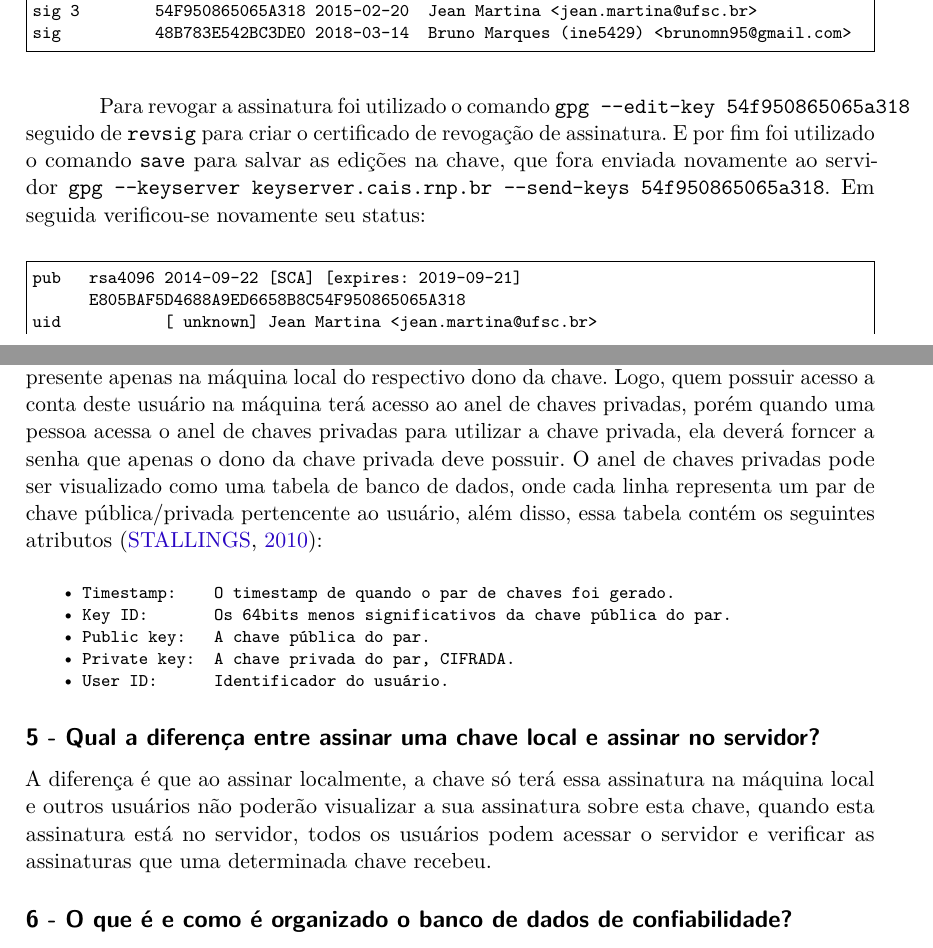
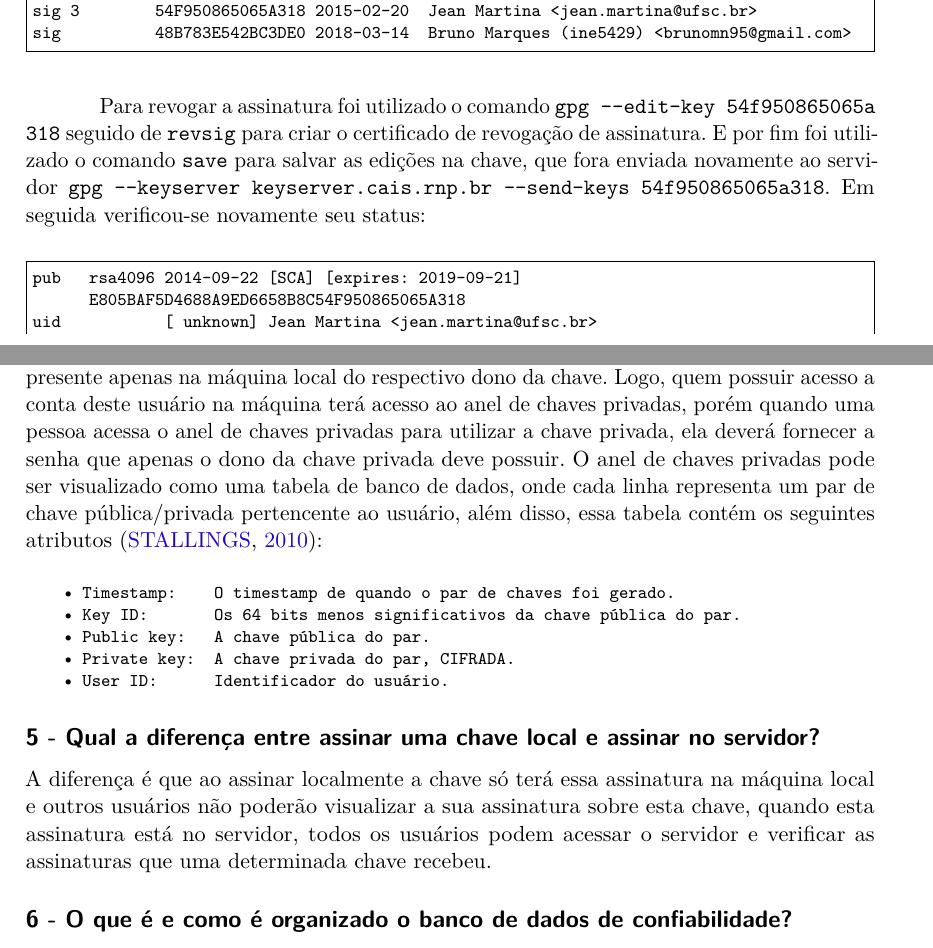
Before and after one commit to b-marques/ine5429, a LaTeX thesis (01_pretty_good_privacy/main.tex): two parts of pages 3 and 4 of 6, joined at a grey line, cut so that both start at the same text. Compiled offline with pdfLaTeX.

Commit message:
corrigindo erros de português

```diff
--- a/01_pretty_good_privacy/main.tex
+++ b/01_pretty_good_privacy/main.tex
@@ -326,7 +326,8 @@ sig 3        54F950865065A318 2015-02-20  Jean Martina <jean.martina@ufsc.br>
 sig          48B783E542BC3DE0 2018-03-14  Bruno Marques (ine5429) <brunomn95@gmail.com>
 \end{Verbatim}
 
-Para revogar a assinatura foi utilizado o comando \texttt{gpg ----edit--key 54f950865065a318} seguido de \texttt{revsig} para criar o certificado de revogação de assinatura. E por fim foi utilizado o comando \texttt{save} para salvar as edições na chave, que fora enviada novamente ao servidor \texttt{gpg ----keyserver keyserver.cais.rnp.br ----send--keys 54f950865065a318}. Em seguida verificou-se novamente seu status:
+Para revogar a assinatura foi utilizado o comando \texttt{gpg ----edit--key 54f950865065a
+318} seguido de \texttt{revsig} para criar o certificado de revogação de assinatura. E por fim foi utilizado o comando \texttt{save} para salvar as edições na chave, que fora enviada novamente ao servidor \texttt{gpg ----keyserver keyserver.cais.rnp.br ----send--keys 54f950865065a318}. Em seguida verificou-se novamente seu status:
 
 \begin{Verbatim}[frame=single, commandchars=\\\{\}, fontsize=\footnotesize]
 pub   rsa4096 2014-09-22 [SCA] [expires: 2019-09-21]
@@ -358,11 +359,11 @@ sig          48B783E542BC3DE0 2018-03-14  Bruno Marques (ine5429) <brunomn95@gma
 \subsection*{\textbf{4 - O que é o anel de chaves privadas? Como este está estruturado? Na sua aplicação GPG onde este anel de chaves é armazenado? Quem pode ser acesso a esse porta chaves?}}
 \addcontentsline{toc}{subsection}{Questão 4}
 
-O anel de chaves privadas é uma estrutura de dados responsável em armazenar o par de chaves pública/privada que pertecem a um determinado dono, ou seja, esse anel encontra-se presente apenas na máquina local do respectivo dono da chave. Logo, quem possuir acesso a conta deste usuário na máquina terá acesso ao anel de chaves privadas, porém quando uma pessoa acessa o anel de chaves privadas para utilizar a chave privada, ela deverá forncer a senha que apenas o dono da chave privada deve possuir.
+O anel de chaves privadas é uma estrutura de dados responsável em armazenar o par de chaves pública/privada que pertecem a um determinado dono, ou seja, esse anel encontra-se presente apenas na máquina local do respectivo dono da chave. Logo, quem possuir acesso a conta deste usuário na máquina terá acesso ao anel de chaves privadas, porém quando uma pessoa acessa o anel de chaves privadas para utilizar a chave privada, ela deverá fornecer a senha que apenas o dono da chave privada deve possuir.
 O anel de chaves privadas pode ser visualizado como uma tabela de banco de dados, onde cada linha representa um par de chave pública/privada pertencente ao usuário, além disso, essa tabela contém os seguintes atributos \cite{Stallings:2010:CNS:1824151}:
 \begin{Verbatim}[commandchars=\\\{\}, fontsize=\footnotesize]
     • Timestamp:    O timestamp de quando o par de chaves foi gerado.
-    • Key ID:       Os 64bits menos significativos da chave pública do par.
+    • Key ID:       Os 64 bits menos significativos da chave pública do par.
     • Public key:   A chave pública do par.
     • Private key:  A chave privada do par, CIFRADA.
     • User ID:      Identificador do usuário.
@@ -375,7 +376,7 @@ O anel de chaves privadas pode ser visualizado como uma tabela de banco de dados
 \subsection*{\textbf{5 - Qual a diferença entre assinar uma chave local e assinar no servidor?}}
 \addcontentsline{toc}{subsection}{Questão 5}
 
-A diferença é que ao assinar localmente, a chave só terá essa assinatura na máquina local e outros usuários não poderão visualizar a sua assinatura sobre esta chave, quando esta assinatura está no servidor, todos os usuários podem acessar o servidor e verificar as assinaturas que uma determinada chave recebeu.
+A diferença é que ao assinar localmente a chave só terá essa assinatura na máquina local e outros usuários não poderão visualizar a sua assinatura sobre esta chave, quando esta assinatura está no servidor, todos os usuários podem acessar o servidor e verificar as assinaturas que uma determinada chave recebeu.
 
 % ----------------------------------------------------------
 % Questão 6
```
Also changed, not shown: 01_pretty_good_privacy/main.tex (6 more changed lines).
